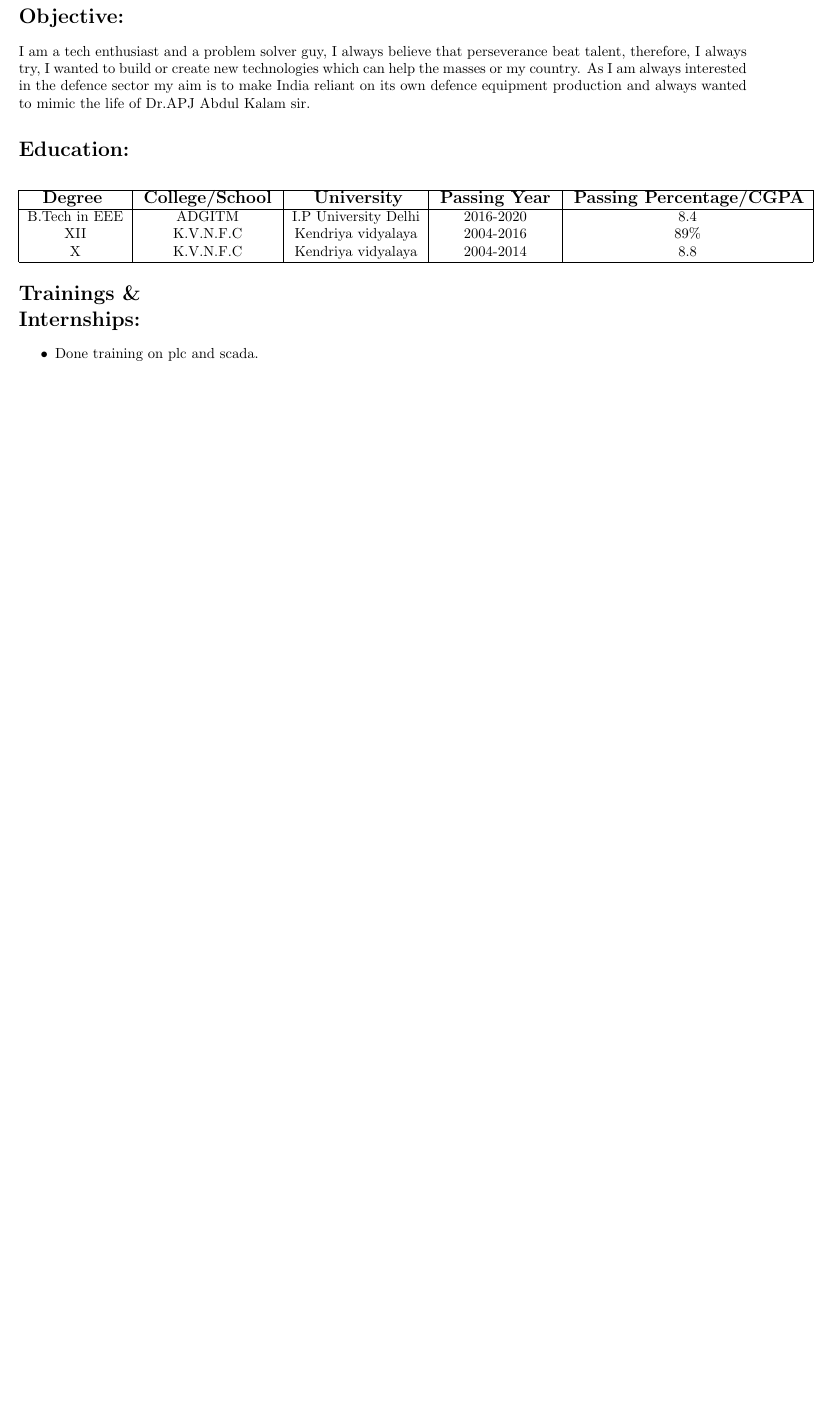
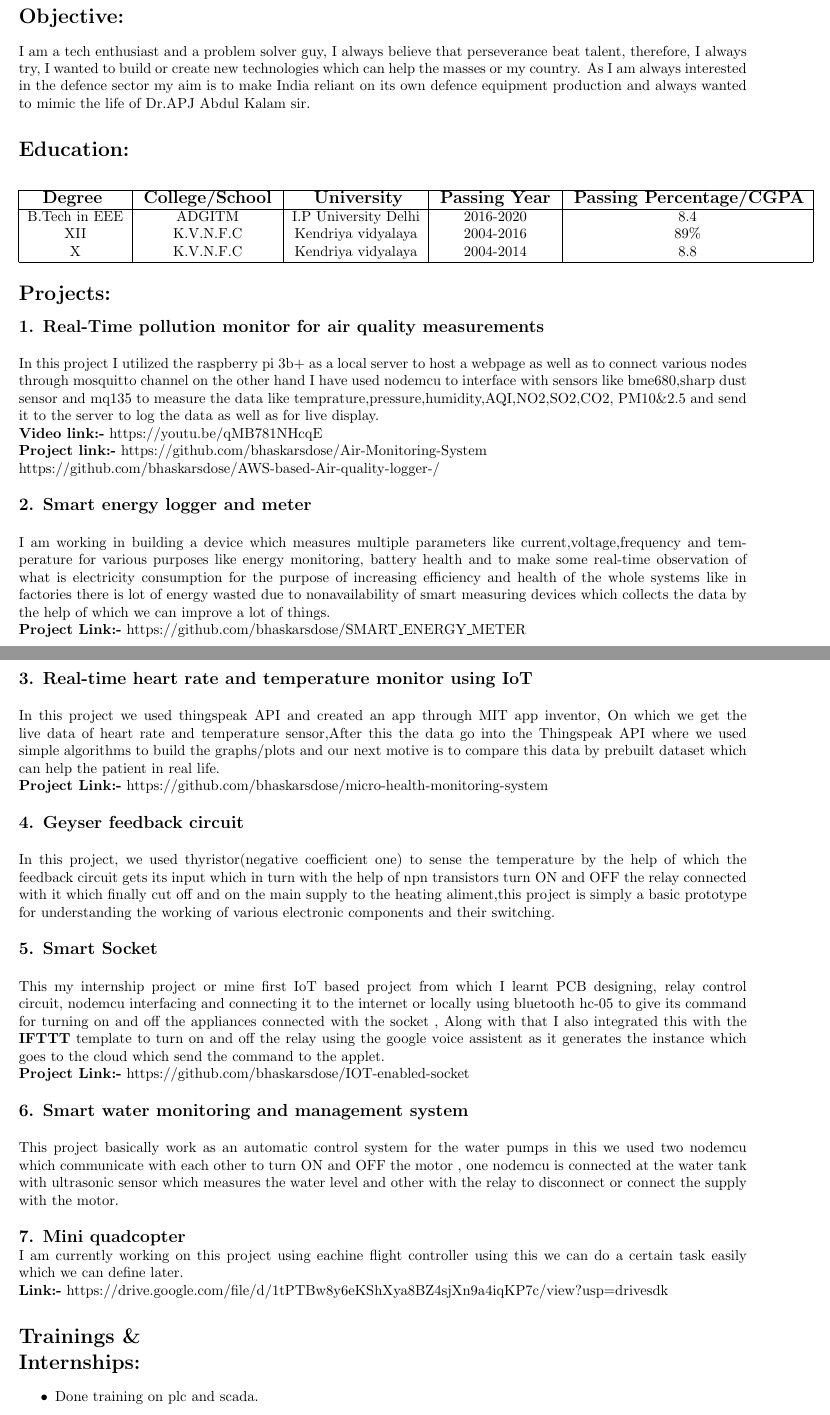
Before and after one commit to bhaskarsdose/Bhaskar-CV, a LaTeX CV (Bhaskar_resume.tex): part of page 1 of 2 before the commit and two parts of pages 1 and 2 of 3 after it, the two joined at a grey line, cut so that both start at the same text, the shorter picture padded with empty space. Compiled offline with pdfLaTeX.

Commit message:
projects has been added with brief discription

```diff
--- a/Bhaskar_resume.tex
+++ b/Bhaskar_resume.tex
@@ -29,6 +29,39 @@
 	\hline
 \end{tabular}
 \end{center}
+
+\section*{Projects:}%projects has been added and updated
+
+\textbf{\large 1. Real-Time pollution monitor for air quality measurements\\[1pt] }
+\\In this project I utilized the raspberry pi 3b+ as a local server to host a webpage as well as to connect various nodes through mosquitto channel on the other hand I have used nodemcu to interface with sensors like bme680,sharp dust sensor and mq135 to measure the data like temprature,pressure,humidity,AQI,NO2,SO2,CO2, PM10\&2.5 and send it to the server to log the data as well as for live display.
+\\\textbf{Video link:-} https://youtu.be/qMB781NHcqE
+\\\textbf{Project link:-} https://github.com/bhaskarsdose/Air-Monitoring-System \\               https://github.com/bhaskarsdose/AWS-based-Air-quality-logger-/\\[2pt]
+
+\noindent\textbf{\large 2. Smart energy logger and meter\\[1pt]}
+\\I am working in building a device which measures multiple parameters like current,voltage,frequency and temperature for various purposes like energy monitoring, battery health and to make some real-time observation of what is electricity consumption for the purpose of increasing efficiency and health of the whole systems like in factories there is lot of energy wasted due to nonavailability of smart measuring devices which collects the data by the help of which we can improve a lot of things.
+\\\textbf{Project Link:-} https://github.com/bhaskarsdose/SMART\_ENERGY\_METER\\[2pt]
+
+\noindent\textbf{\large 3. Real-time heart rate and temperature monitor using IoT\\[1pt]}
+\\In this project we used thingspeak API and created an app through MIT app inventor, On which we get the live data of heart rate and temperature sensor,After this the data go into the Thingspeak API where we used simple algorithms to build the graphs/plots and our next motive is to compare this data by prebuilt dataset which can help the patient in real life.
+\\\textbf{Project Link:-} https://github.com/bhaskarsdose/micro-health-monitoring-system\\[2pt]
+
+\noindent\textbf{\large 4. Geyser feedback circuit\\[1pt]}
+\\In this project, we used thyristor(negative coefficient one) to sense the temperature by the help of which the feedback circuit gets its input which in turn with the help of npn transistors turn ON and OFF the relay connected with it which finally cut off and on the main supply to the heating aliment,this project is simply a basic prototype for understanding the working of various electronic components and their switching.\\[2pt]
+
+\noindent\textbf{\large 5. Smart Socket\\[1pt]}
+\\This my internship project or mine first IoT based project from which I learnt PCB designing, relay control circuit, nodemcu interfacing and connecting it to the internet or locally using bluetooth hc-05 to give its command for turning on and off the appliances connected with the socket , Along with that I also integrated this with the \textbf{IFTTT} template to turn on and off the relay using the google voice assistent as it generates the instance which goes to the cloud which send the command to the applet.
+\\\textbf{Project Link:-} https://github.com/bhaskarsdose/IOT-enabled-socket\\[2pt]
+
+\noindent\textbf{\large 6. Smart water monitoring and management system\\[1pt]}
+\\This project basically work as an automatic control system for the water pumps in this we used two nodemcu which communicate with each other to turn ON and OFF the motor , one nodemcu is connected at the water tank with ultrasonic sensor which measures the water level and other with the relay to disconnect or connect the supply with the motor.\\[2pt]
+
+\noindent\textbf{\large 7. Mini quadcopter}
+\\I am currently working on this project using eachine flight controller using this we can do a certain task easily which we can define later.
+\\\textbf{Link:-} https://drive.google.com/file/d/1tPTBw8y6eKShXya8BZ4sjXn9a4iqKP7c/view?usp=drivesdk
+
+
+
+
 \section*{Trainings \&\\ Internships:} % section for my internships
 \begin{itemize}
 \item Done training on plc and scada.
```
Also changed, not shown: Bhaskar_resume.pdf, Bhaskar_resume.tex (4 more changed lines), 2 other files.
